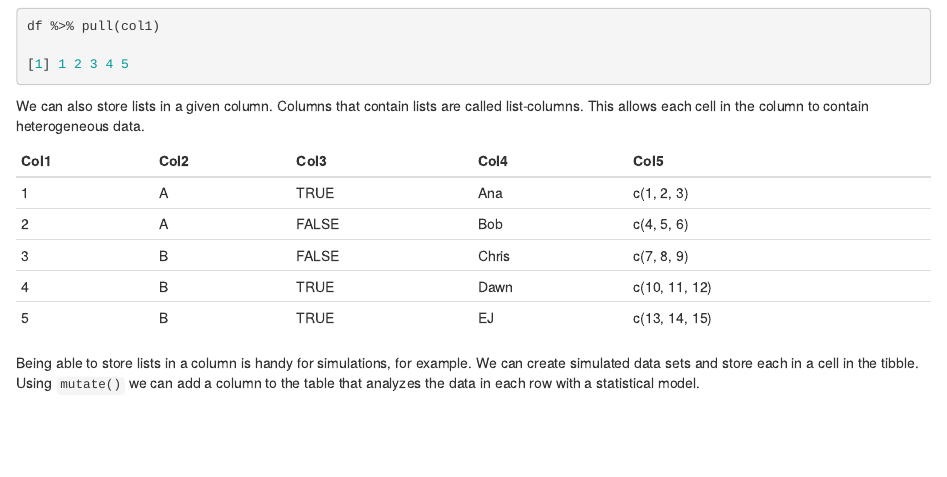
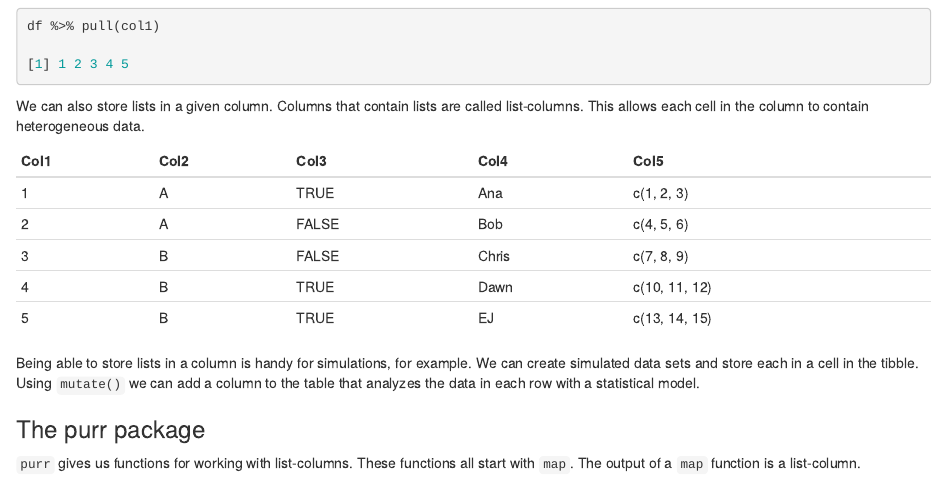
Before and after one commit to joeparis/essential-r-notes, an R Markdown document (notes.Rmd): the page in a window 1100 px wide, from 9560 px down. Rendered offline with R 4.5, knitr and Pandoc, with nearby package versions.

Commit message:
Add the purr package

```diff
--- a/notes.Rmd
+++ b/notes.Rmd
@@ -425,3 +425,7 @@ We can also store lists in a given column. Columns that contain lists are called
 | 5    | B    | TRUE  | EJ    | c(13, 14, 15) |
 
 Being able to store lists in a column is handy for simulations, for example. We can create simulated data sets and store each in a cell in the tibble. Using `mutate()` we can add a column to the table that analyzes the data in each row with a statistical model.
+
+### The purr package
+
+`purr` gives us functions for working with list-columns. These functions all start with `map`. The output of a `map` function is a list-column.
```
